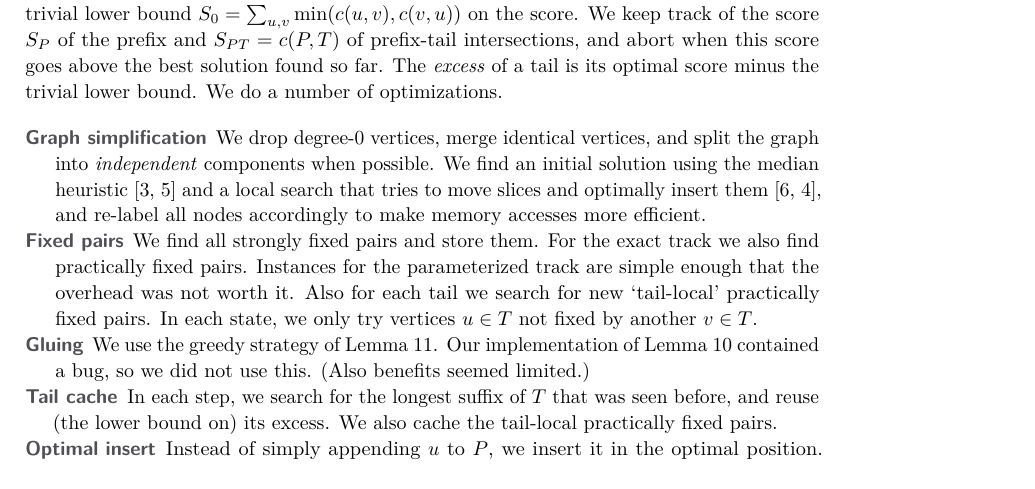
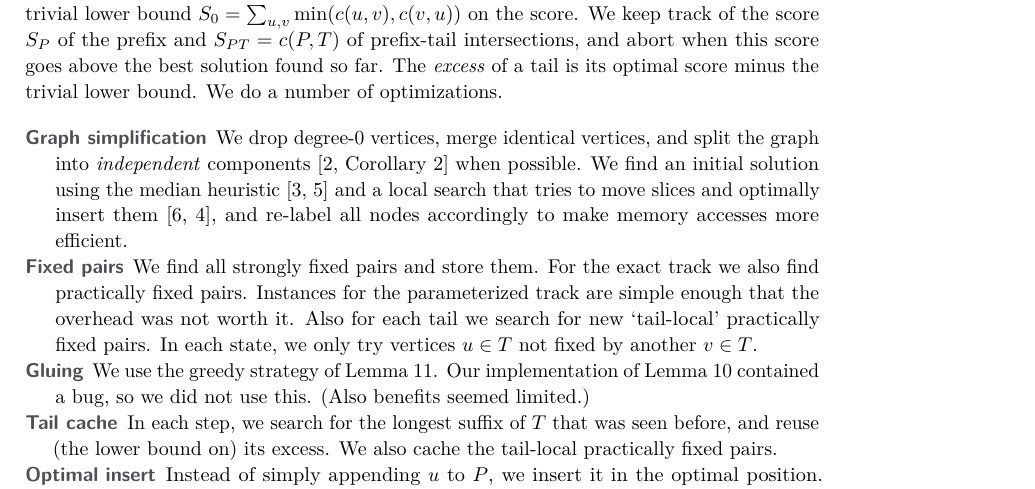
Before and after one commit to mjdv/ocmu64, a LaTeX paper (tex/description.tex): part of page 3 of 4, cut so that both start at the same text. Compiled offline with pdfLaTeX.

Commit message:
citation for splitting

```diff
--- a/tex/description.tex
+++ b/tex/description.tex
@@ -242,7 +242,8 @@ the trivial lower bound. We do a number of optimizations.
 
 \begin{description}
   \item[Graph simplification] We drop degree-$0$ vertices, merge identical
-    vertices, and split the graph into \emph{independent} components when
+    vertices, and split the graph into \emph{independent} components
+    \cite[Corollary 2]{dujmovic_2004} when
     possible. We find an initial solution using the median heuristic \cite{eades_median,eades_median_2} and a local search that tries to move
     slices and optimally insert them \cite{makinen_experiments,eades_heuristics}, and re-label all nodes accordingly to make
     memory accesses more efficient.
```
